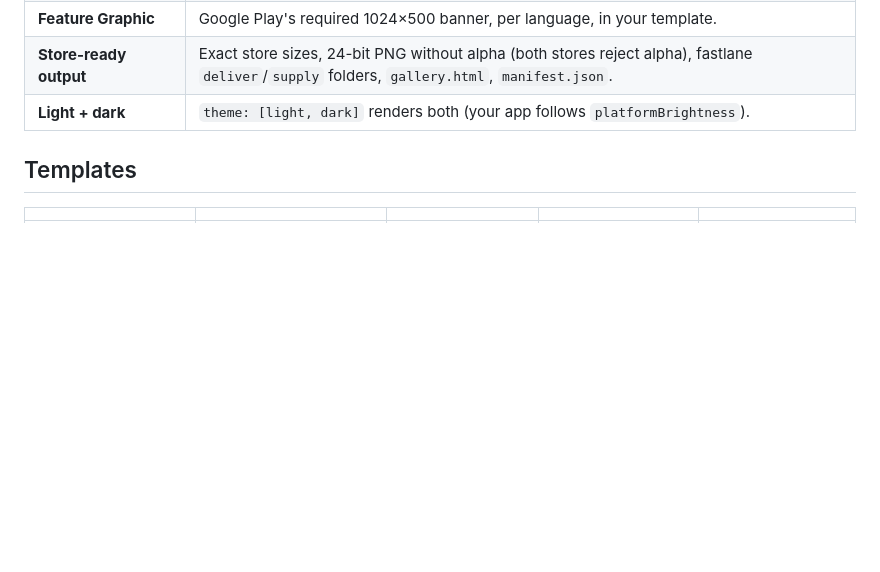
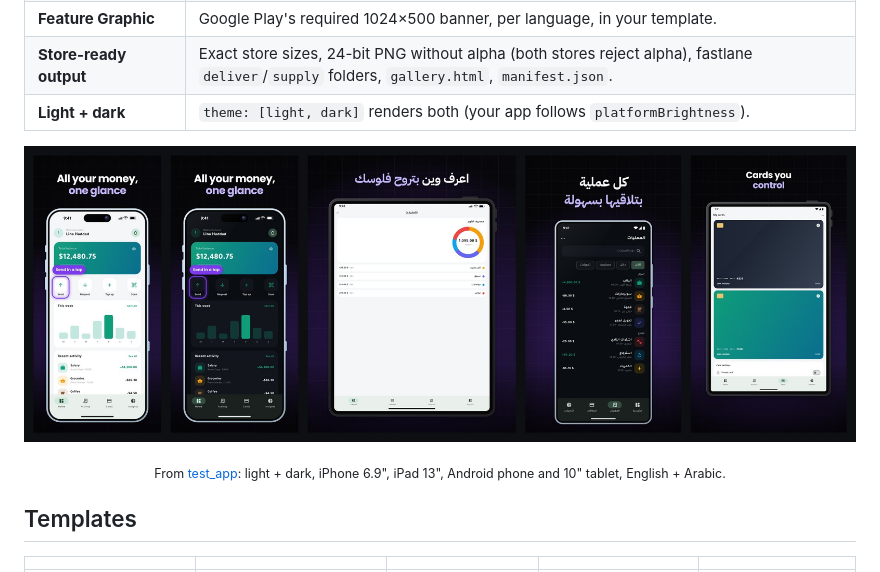
Before and after one commit to AbdAlftahSalem/store_screenshots, a Markdown page: README.md, the part around the change. Rendered like a GitHub page; pictures changed too: doc/images/devices_themes.jpg (added); blank space fills up the shorter version.

Commit message:
Docs: light/dark and tablet showcase from test_app

```diff
--- a/README.md
+++ b/README.md
@@ -85,6 +85,9 @@ void main() => storeShots(app: (_) => const MyShopApp());
 | **Feature Graphic** | Google Play's required 1024×500 banner, per language, in your template. |
 | **Store-ready output** | Exact store sizes, 24-bit PNG without alpha (both stores reject alpha), fastlane `deliver`/`supply` folders, `gallery.html`, `manifest.json`. |
 | **Light + dark** | `theme: [light, dark]` renders both (your app follows `platformBrightness`). |
+
+<p align="center"><img src="doc/images/devices_themes.jpg" alt="Light and dark, iPhone, iPad, Android phone and tablet" width="100%"></p>
+<p align="center"><sub>From <a href="test_app/">test_app</a>: light + dark, iPhone 6.9", iPad 13", Android phone and 10" tablet, English + Arabic.</sub></p>
 
 ## Templates
 
```
